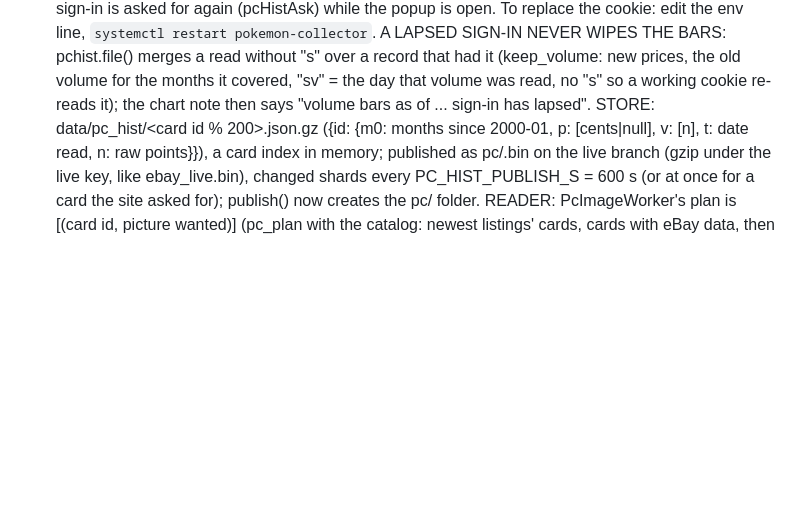
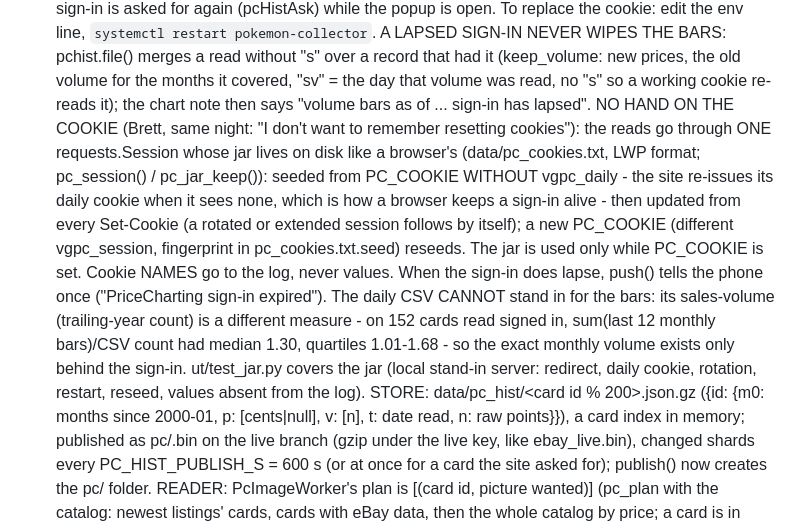
Before and after one commit to BrettS600/biotech-catelog, a Markdown page: CLAUDE.md, the part around the change. Drawn GitHub-style; blank space fills up the shorter version.

Commit message:
CLAUDE.md: the self-maintaining cookie jar; why the daily CSV cannot replace the bars

```diff
--- a/CLAUDE.md
+++ b/CLAUDE.md
@@ -494,7 +494,17 @@ sellers. The sales tracker had also been missing most sales since Oct 1 (see the
   edit the env line, `systemctl restart pokemon-collector`. A LAPSED SIGN-IN NEVER WIPES THE BARS: pchist.file()
   merges a read without "s" over a record that had it (keep_volume: new prices, the old volume for the months it
   covered, "sv" = the day that volume was read, no "s" so a working cookie re-reads it); the chart note then says
-  "volume bars as of <sv> ... sign-in has lapsed". STORE: data/pc_hist/<card id % 200>.json.gz ({id: {m0: months since 2000-01, p: [cents|null], v: [n],
+  "volume bars as of <sv> ... sign-in has lapsed". NO HAND ON THE COOKIE (Brett, same night: "I don't want to
+  remember resetting cookies"): the reads go through ONE requests.Session whose jar lives on disk like a browser's
+  (data/pc_cookies.txt, LWP format; pc_session() / pc_jar_keep()): seeded from PC_COOKIE WITHOUT vgpc_daily - the
+  site re-issues its daily cookie when it sees none, which is how a browser keeps a sign-in alive - then updated from
+  every Set-Cookie (a rotated or extended session follows by itself); a new PC_COOKIE (different vgpc_session,
+  fingerprint in pc_cookies.txt.seed) reseeds. The jar is used only while PC_COOKIE is set. Cookie NAMES go to the
+  log, never values. When the sign-in does lapse, push() tells the phone once ("PriceCharting sign-in expired").
+  The daily CSV CANNOT stand in for the bars: its sales-volume (trailing-year count) is a different measure - on
+  152 cards read signed in, sum(last 12 monthly bars)/CSV count had median 1.30, quartiles 1.01-1.68 - so the
+  exact monthly volume exists only behind the sign-in. ut/test_jar.py covers the jar (local stand-in server:
+  redirect, daily cookie, rotation, restart, reseed, values absent from the log). STORE: data/pc_hist/<card id % 200>.json.gz ({id: {m0: months since 2000-01, p: [cents|null], v: [n],
   t: date read, n: raw points}}), a card index in memory; published as pc/<shard>.bin on the live branch (gzip
   under the live key, like ebay_live.bin), changed shards every PC_HIST_PUBLISH_S = 600 s (or at once for a card
   the site asked for); publish() now creates the pc/ folder. READER: PcImageWorker's plan is [(card id, picture
```
